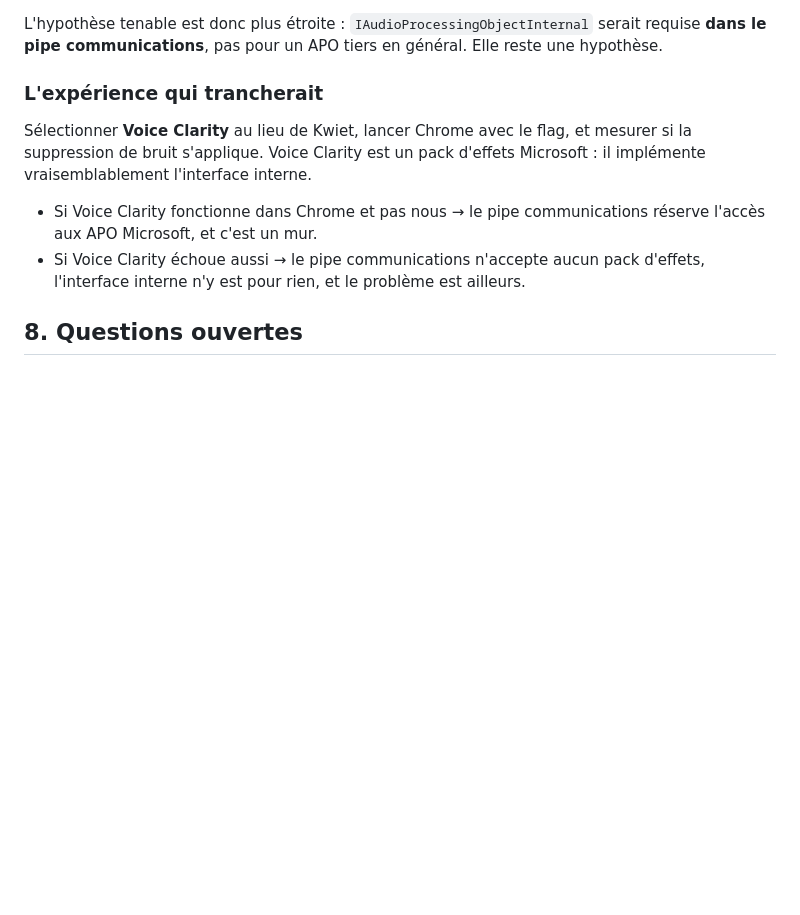
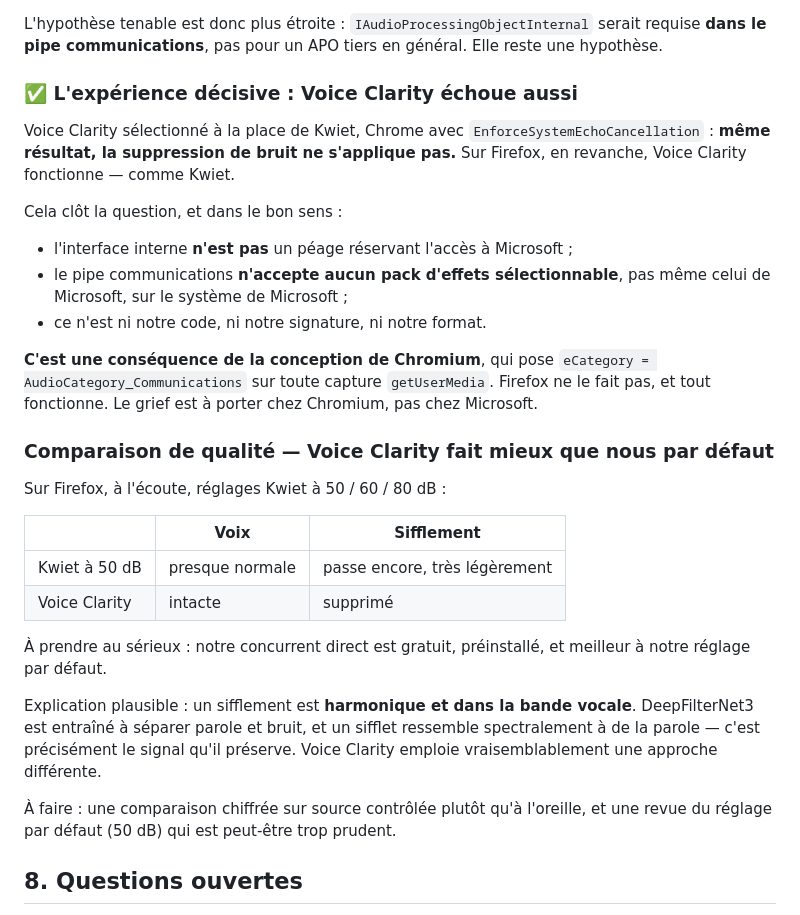
Before and after one commit to smolleyes/kwiet, a Markdown page: docs/architecture.md, the part around the change. GitHub-like rendering; blank space fills up the shorter version.

Commit message:
Settle it: Chrome bypasses every effect pack, Microsoft's included
Voice Clarity selected instead of Kwiet, Chrome with EnforceSystemEchoCancellation: its noise suppression does not apply either. On Firefox it works, exactly as Kwiet does.

So the internal interface is not a toll reserving the communications pipe for Microsoft. That pipe accepts no selectable effect pack at all -- not even Microsoft's own, on Microsoft's own system. It follows from Chromium setting AudioCategory_Communications on every getUserMedia capture, which Firefox does not do.

Also recorded, because it matters more than the Chrome question: listening tests on Firefox put Voice Clarity ahead of Kwiet at our default setting -- voice intact and the whistle gone, where we still let a faint one through. A whistle is harmonic and sits in the voice band, which is precisely what DeepFilterNet3 is trained to preserve. Our free, preinstalled competitor being better by default deserves a measured comparison and a look at that 50 dB default.

```diff
--- a/docs/architecture.md
+++ b/docs/architecture.md
@@ -1325,16 +1325,44 @@ L'hypothèse tenable est donc plus étroite : `IAudioProcessingObjectInternal`
 serait requise **dans le pipe communications**, pas pour un APO tiers en
 général. Elle reste une hypothèse.
 
-### L'expérience qui trancherait
+### ✅ L'expérience décisive : Voice Clarity échoue aussi
 
-Sélectionner **Voice Clarity** au lieu de Kwiet, lancer Chrome avec le flag, et
-mesurer si la suppression de bruit s'applique. Voice Clarity est un pack
-d'effets Microsoft : il implémente vraisemblablement l'interface interne.
+Voice Clarity sélectionné à la place de Kwiet, Chrome avec
+`EnforceSystemEchoCancellation` : **même résultat, la suppression de bruit ne
+s'applique pas.** Sur Firefox, en revanche, Voice Clarity fonctionne — comme
+Kwiet.
 
-- Si Voice Clarity fonctionne dans Chrome et pas nous → le pipe communications
-  réserve l'accès aux APO Microsoft, et c'est un mur.
-- Si Voice Clarity échoue aussi → le pipe communications n'accepte aucun pack
-  d'effets, l'interface interne n'y est pour rien, et le problème est ailleurs.
+Cela clôt la question, et dans le bon sens :
+
+- l'interface interne **n'est pas** un péage réservant l'accès à Microsoft ;
+- le pipe communications **n'accepte aucun pack d'effets sélectionnable**, pas
+  même celui de Microsoft, sur le système de Microsoft ;
+- ce n'est ni notre code, ni notre signature, ni notre format.
+
+**C'est une conséquence de la conception de Chromium**, qui pose
+`eCategory = AudioCategory_Communications` sur toute capture `getUserMedia`.
+Firefox ne le fait pas, et tout fonctionne. Le grief est à porter chez
+Chromium, pas chez Microsoft.
+
+### Comparaison de qualité — Voice Clarity fait mieux que nous par défaut
+
+Sur Firefox, à l'écoute, réglages Kwiet à 50 / 60 / 80 dB :
+
+| | Voix | Sifflement |
+|---|---|---|
+| Kwiet à 50 dB | presque normale | passe encore, très légèrement |
+| Voice Clarity | intacte | supprimé |
+
+À prendre au sérieux : notre concurrent direct est gratuit, préinstallé, et
+meilleur à notre réglage par défaut.
+
+Explication plausible : un sifflement est **harmonique et dans la bande
+vocale**. DeepFilterNet3 est entraîné à séparer parole et bruit, et un sifflet
+ressemble spectralement à de la parole — c'est précisément le signal qu'il
+préserve. Voice Clarity emploie vraisemblablement une approche différente.
+
+À faire : une comparaison chiffrée sur source contrôlée plutôt qu'à l'oreille,
+et une revue du réglage par défaut (50 dB) qui est peut-être trop prudent.
 
 ## 8. Questions ouvertes
 
```
